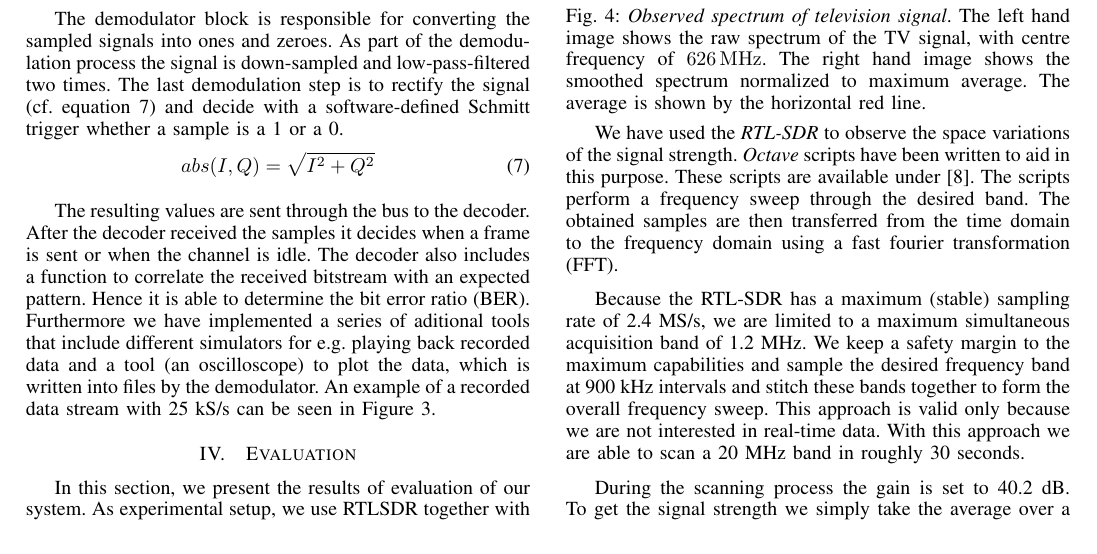
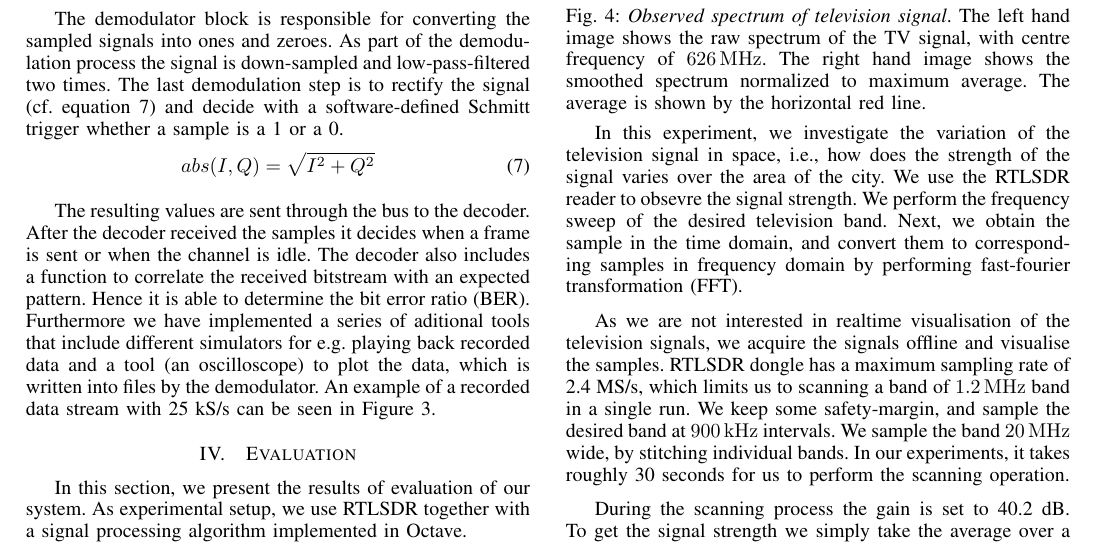
Before and after one commit to m3x1m0m/SNCNWPaper2017, a LaTeX paper (paper.tex, which reads eval.tex): part of page 3 of 4, cut so that both start at the same text. Compiled offline with pdfLaTeX.

Commit message:
more changes

```diff
--- a/eval.tex
+++ b/eval.tex
@@ -20,20 +20,23 @@ in Octave.
 		\vspace{-6mm}
 \end{figure}
 
-We have used the \textit{RTL-SDR} to observe the space variations of the
-signal strength. \textit{Octave} scripts have been written to aid in
-this purpose. These scripts are available under \cite{s3xm3x_RTLSDRSpecAn}. The scripts perform a
-frequency sweep through the desired band. The obtained samples are then
-transferred from the time domain to the frequency domain using a fast
-fourier transformation (FFT).
+In this experiment, we investigate the variation of the television signal
+in space, i.e., how does the strength of the signal varies over
+the area of the city. We use the RTLSDR reader to obsevre the signal strength.
+We perform the frequency sweep of the desired television band. Next, we
+obtain the sample in the time domain, and convert them to corresponding
+samples in frequency domain by performing fast-fourier transformation~(FFT).
 
-Because the RTL-SDR has a maximum (stable) sampling rate of 2.4 MS/s, we are
-limited to a maximum simultaneous acquisition band of 1.2 MHz. We keep a safety
-margin to the maximum capabilities and sample the desired frequency band at 900
-kHz intervals and stitch these bands together to form the overall frequency
-sweep. This approach is valid only because we are not interested in real-time
-data.  With this approach we are able to scan a 20 MHz band in roughly 30
-seconds.
+As we are not interested in realtime visualisation of the television
+signals, we acquire the signals offline and visualise the samples.
+RTLSDR dongle has a maximum sampling rate of 2.4 MS/s, which limits us to
+scanning a band of \SI{1.2}{\mega\hertz} band in a single run. We  keep some safety-margin, and
+sample the desired band at \SI{900}{\kilo\hertz} intervals. We sample the band
+\SI{20}{\mega\hertz} wide, by stitching individual bands. In our experiments, it takes roughly 30
+seconds for us to perform the scanning operation.
+
+
+%These scripts are available under \cite{s3xm3x_RTLSDRSpecAn}
 
 During the scanning process the gain is set to 40.2 dB. To get the
 signal strength we simply take the average over a 10 MHz band around the
```
Also changed, not shown: eval.tex (40 more changed lines).
